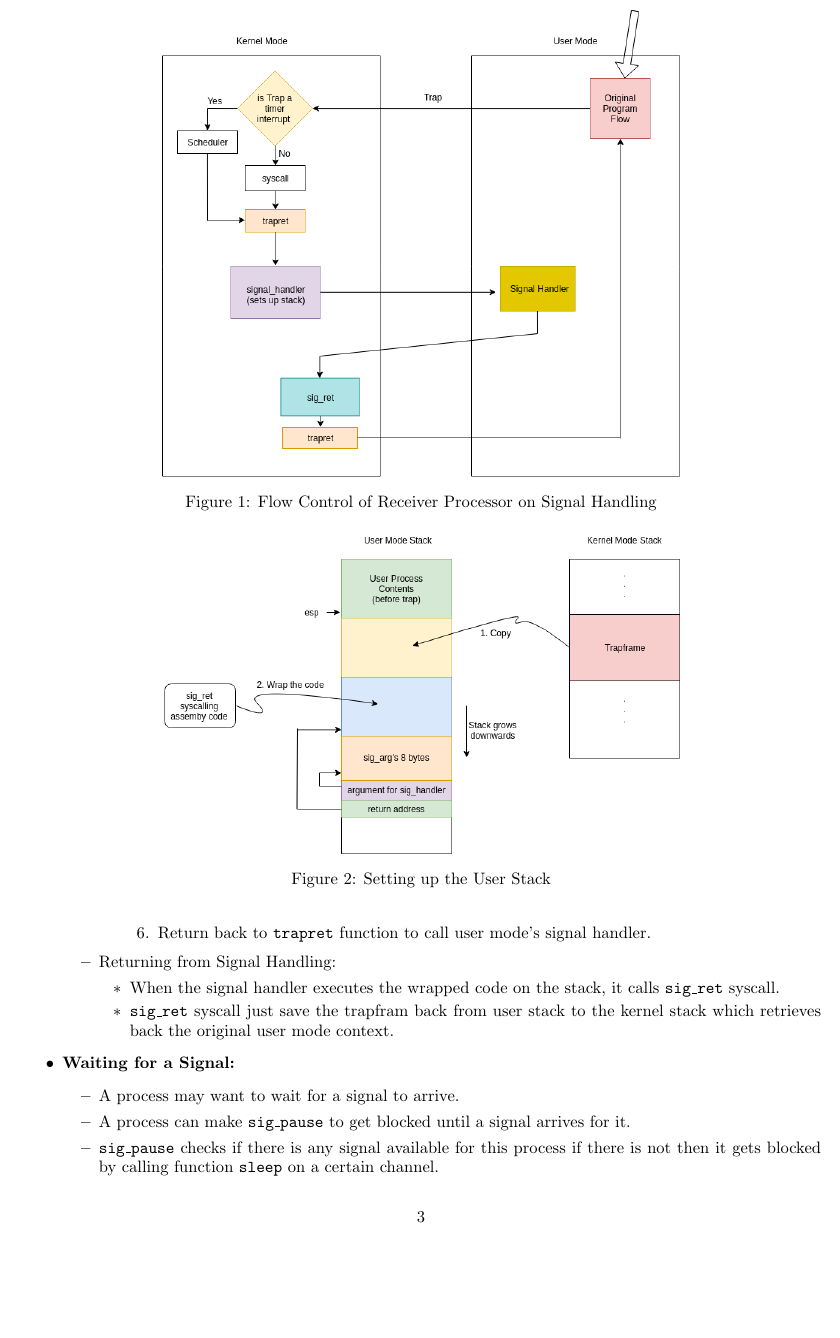
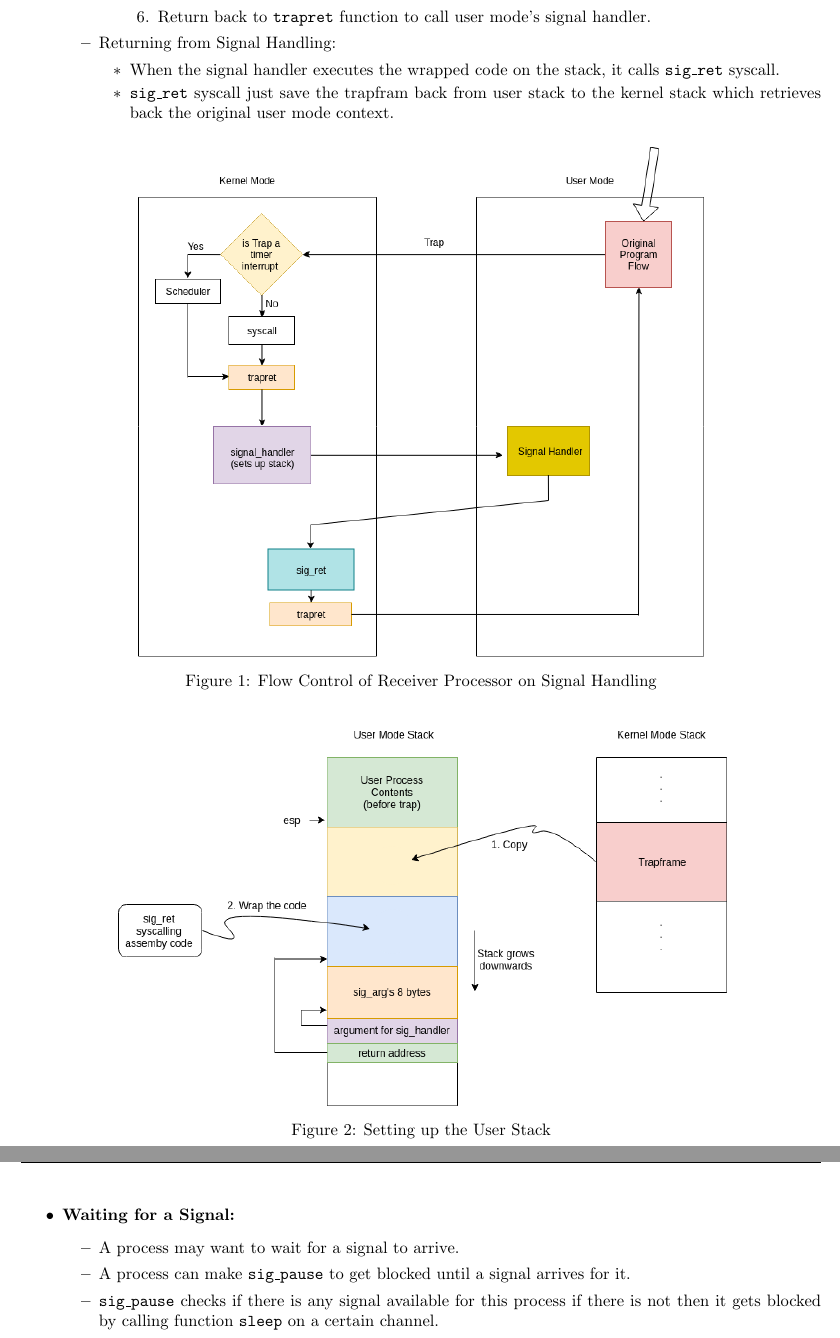
Before and after one commit to manishtanwar/xv6-signals, a LaTeX document (A1/Report/a1_report.tex): part of page 3 of 4 before the commit and two parts of pages 3 and 4 of 4 after it, the two joined at a grey line, cut so that both start at the same text, the shorter picture padded with empty space. Compiled offline with pdfLaTeX; a LaTeX package or settings file that is missing is left out.

Commit message:
report : done

```diff
--- a/A1/Report/a1_report.tex
+++ b/A1/Report/a1_report.tex
@@ -136,11 +136,7 @@ int sig_send(int dest_pid, int sig_num, void *sig_arg);
   \begin{itemize}
     \item If there is no signal available for this process, then it returns back to \code{trepret}.
     \item \textbf{Setting up user stack:} (for calling the signal handler)
-    \begin{figure}[ht!]
-      \centering %width=90mm
-      \includegraphics[width=110mm]{./Diagrams/flow_control.png}
-      \caption{Flow Control of Receiver Processor on Signal Handling\label{MIMD}}
-    \end{figure}
+
     \begin{enumerate}
       \item For saving the user mode's context, it saves the trapframe of this process from the kernel stack to the user mode stack.
       \item It changes the register \code{\%eip} (stored in the trapframe) to the function pointer of the signal handler.
@@ -149,11 +145,7 @@ int sig_send(int dest_pid, int sig_num, void *sig_arg);
       \item For returning back from the user mode to kernel mode, we have to make a syscall \code{sig\_ret} but the signal handler might not call this syscall due to other interrupts. To solve this problem we wrap up the system call code(written in \code{x86} assembly) on the stack and call it implicitly by pushing the return address for signal handler as the wrapped code's first instruction.
       \item Return back to \code{trapret} function to call user mode's signal handler.
     \end{enumerate}
-    \begin{figure}[ht!]
-      \centering %width=90mm
-      \includegraphics[width=110mm]{./Diagrams/stack_diagram.png}
-      \caption{Setting up the User Stack\label{MIMD}}
-    \end{figure}
+
   \end{itemize}
 
   \item Returning from Signal Handling:
@@ -162,6 +154,22 @@ int sig_send(int dest_pid, int sig_num, void *sig_arg);
     \item \code{sig\_ret} syscall just save the trapfram back from user stack to the kernel stack which retrieves back the original user mode context.
   \end{itemize}
 \end{itemize}
+
+    \begin{figure}[ht!]
+      \centering %width=90mm
+      \includegraphics[width=120mm]{./Diagrams/flow_control.png}
+      \caption{Flow Control of Receiver Processor on Signal Handling\label{MI1MD}}
+    \end{figure}
+
+    % \vspace*{-0.4cm\}
+
+    \begin{figure}[ht!]
+      \centering %width=90mm
+      \includegraphics[width=130mm]{./Diagrams/stack_diagram.png}
+      \caption{Setting up the User Stack\label{MIMD}}
+    \end{figure}
+
+  \newpage
 
   \item \textbf{Waiting for a Signal:}
   \begin{itemize}
```
Also changed, not shown: A1/Report/a1_report.pdf, A1/Report/a1_report.tex (2 more changed lines), 4 other files.
